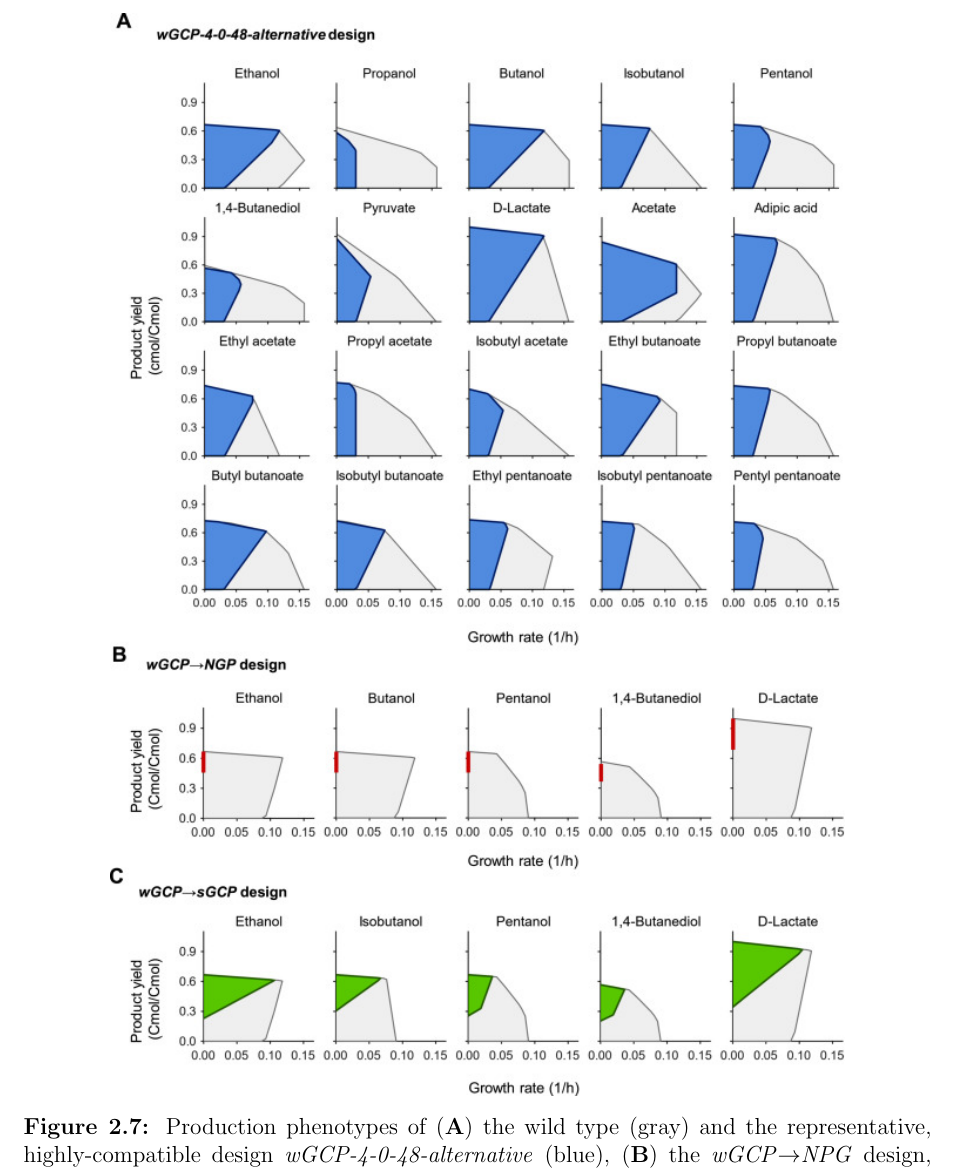
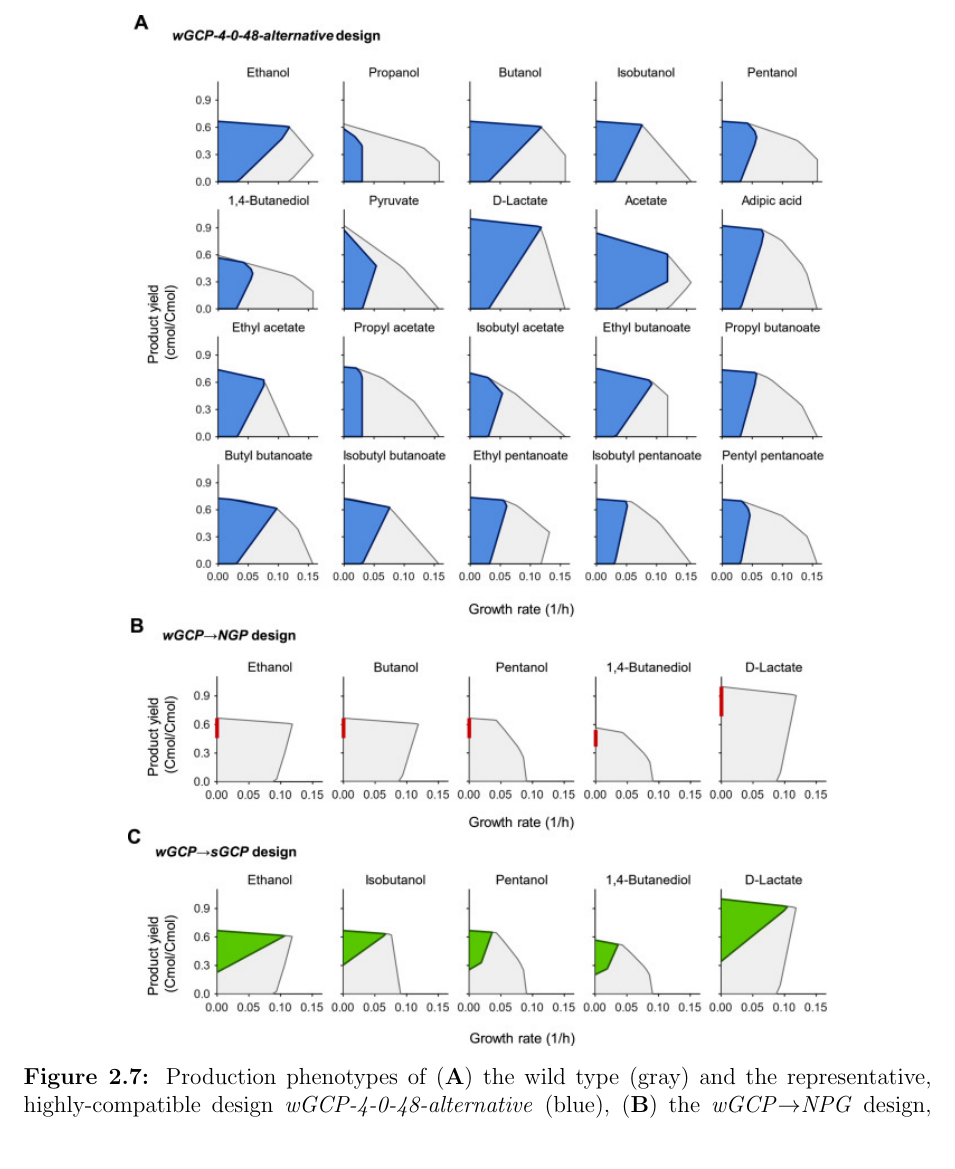
Before and after one commit to sergarcia/thesis, a LaTeX thesis (my-dissertation.tex, which reads chapters/chapter-3.tex): part of page 54 of 228, cut so that both start at the same text. Compiled offline with pdfLaTeX.

Commit message:
allow display breaks

```diff
--- a/chapters/chapter-3.tex
+++ b/chapters/chapter-3.tex
@@ -607,7 +607,7 @@ We envision ModCell2 is a useful tool to implement modular cell engineering and
 %\afterpage{%
 \begin{figure}[p]
   \centering
-  \includegraphics[height=.86\textheight]{ms1-7}
+  \includegraphics[height=.82\textheight]{ms1-7}
     \caption[Production phenotypes of proposed designs]{
 Production phenotypes of (\textbf{A}) the wild type
 (gray) and the representative, highly-compatible design
```
